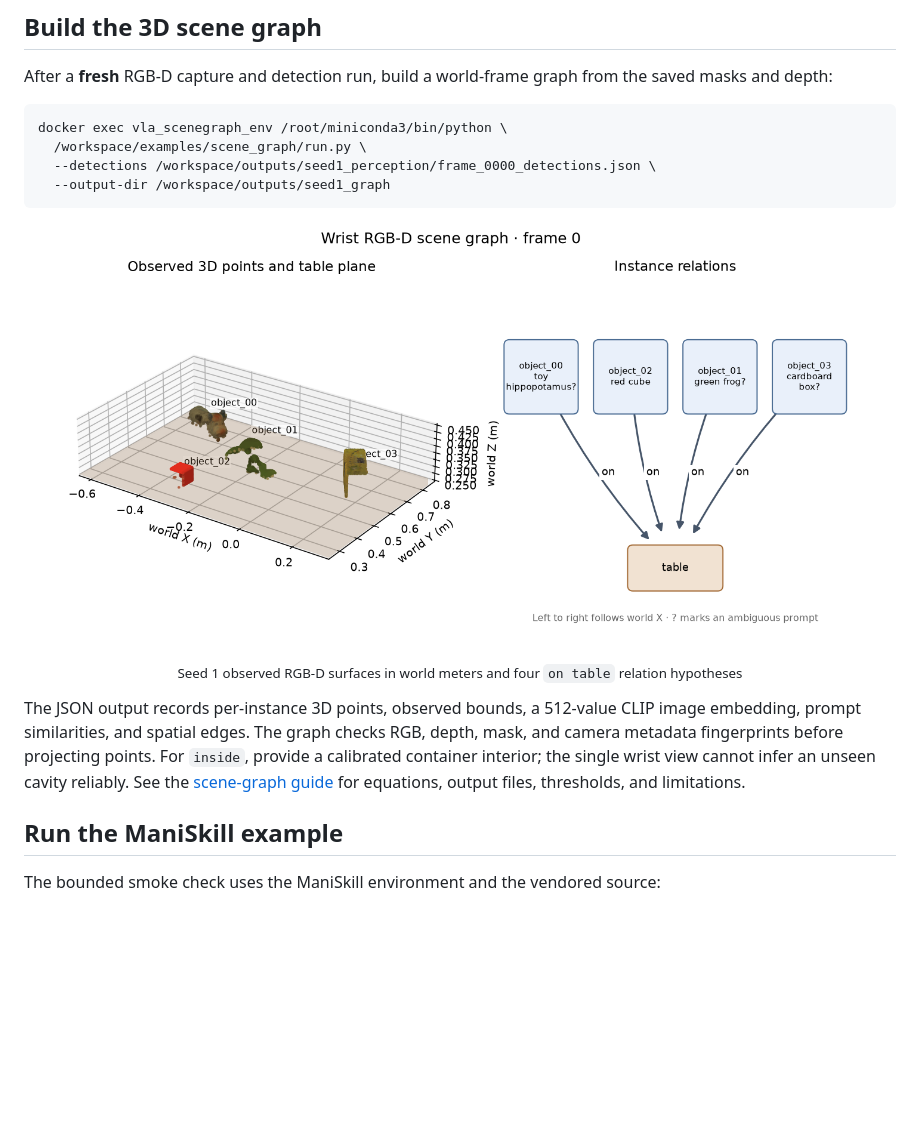
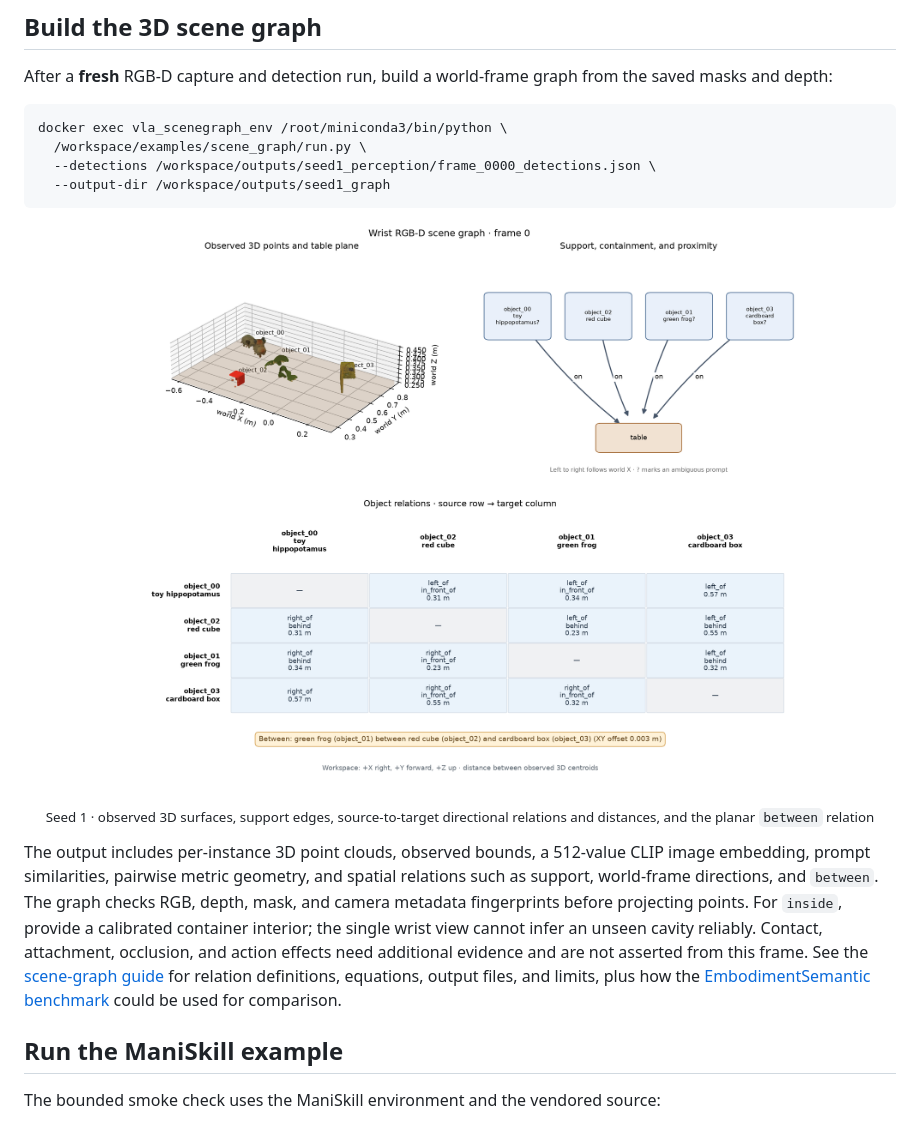
Before and after one commit to rafayaamirgull/vla-ap-revisited, a Markdown page: README.md, the part around the change. Drawn GitHub-style; pictures changed too: docs/images/scene_graph_seed1.png; blank space fills up the shorter version.

````diff
--- a/README.md
+++ b/README.md
@@ -112,10 +112,10 @@ docker exec vla_scenegraph_env /root/miniconda3/bin/python \
   --output-dir /workspace/outputs/seed1_graph
 ```
 
-<p align="center"><a href="docs/images/scene_graph_seed1.png"><img src="docs/images/scene_graph_seed1.png" width="800" alt="Seed 1 observed point clouds and graph with four object-on-table hypotheses"></a></p>
-<p align="center"><sub>Seed 1 observed RGB-D surfaces in world meters and four <code>on table</code> relation hypotheses</sub></p>
+<p align="center"><a href="docs/images/scene_graph_seed1.png"><img src="docs/images/scene_graph_seed1.png" width="1000" alt="Seed 1 scene graph showing observed 3D surfaces, four on-table edges, directed pair relations with distances, and a between relation"></a></p>
+<p align="center"><sub>Seed 1 · observed 3D surfaces, support edges, source-to-target directional relations and distances, and the planar <code>between</code> relation</sub></p>
 
-The JSON output records per-instance 3D points, observed bounds, a 512-value CLIP image embedding, prompt similarities, and spatial edges. The graph checks RGB, depth, mask, and camera metadata fingerprints before projecting points. For `inside`, provide a calibrated container interior; the single wrist view cannot infer an unseen cavity reliably. See the [scene-graph guide](examples/scene_graph/README.md) for equations, output files, thresholds, and limitations.
+The output includes per-instance 3D point clouds, observed bounds, a 512-value CLIP image embedding, prompt similarities, pairwise metric geometry, and spatial relations such as support, world-frame directions, and `between`. The graph checks RGB, depth, mask, and camera metadata fingerprints before projecting points. For `inside`, provide a calibrated container interior; the single wrist view cannot infer an unseen cavity reliably. Contact, attachment, occlusion, and action effects need additional evidence and are not asserted from this frame. See the [scene-graph guide](examples/scene_graph/README.md) for relation definitions, equations, output files, and limits, plus how the [EmbodimentSemantic benchmark](https://huggingface.co/datasets/SemVLA/EmbodimentSemantic) could be used for comparison.
 
 ## Run the ManiSkill example
 
````
Also changed, not shown: examples/scene_graph/README.md (+31 -11 lines), 3 other files.
